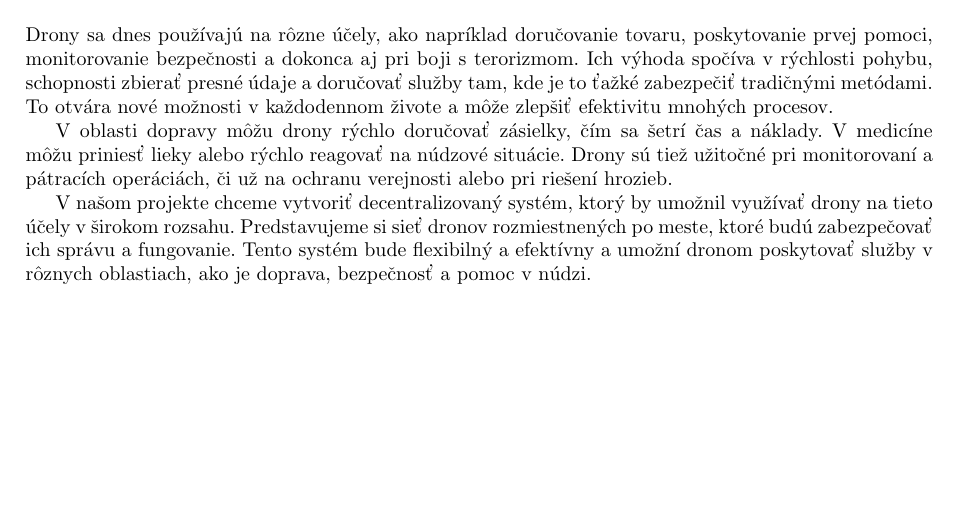
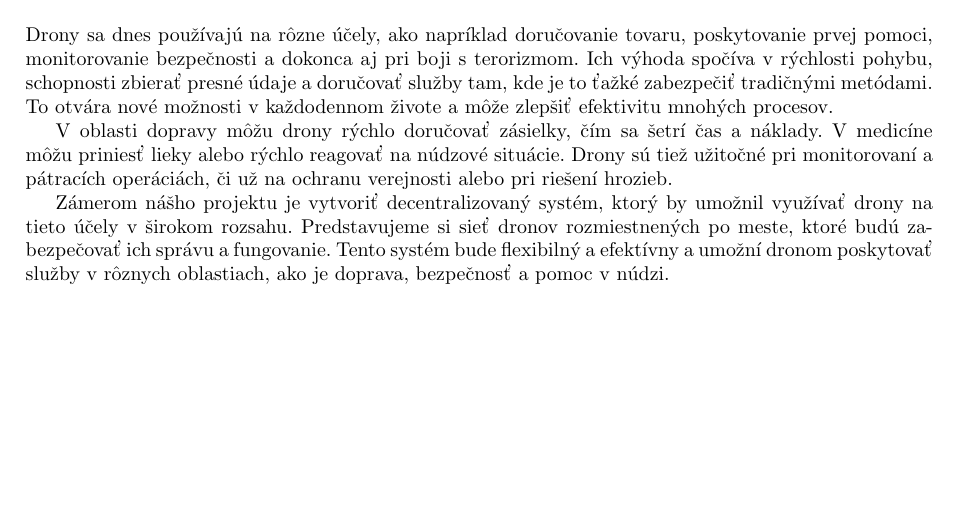
Before and after one commit to TomMarinak/MIP_clanok, a LaTeX document (zamer/zamer.tex): part of the page, cut so that both start at the same text. Compiled offline with pdfLaTeX.

Commit message:
minor changes

```diff
--- a/zamer/zamer.tex
+++ b/zamer/zamer.tex
@@ -28,6 +28,6 @@
 
  V oblasti dopravy môžu drony rýchlo doručovať zásielky, čím sa šetrí čas a náklady. V medicíne môžu priniesť lieky alebo rýchlo reagovať na núdzové situácie. Drony sú tiež užitočné pri monitorovaní a pátracích operáciách, či už na ochranu verejnosti alebo pri riešení hrozieb.
 
- V našom projekte chceme vytvoriť decentralizovaný systém, ktorý by umožnil využívať drony na tieto účely v širokom rozsahu. Predstavujeme si sieť dronov rozmiestnených po meste, ktoré budú zabezpečovať ich správu a fungovanie. Tento systém bude flexibilný a efektívny a umožní dronom poskytovať služby v rôznych oblastiach, ako je doprava, bezpečnosť a pomoc v núdzi.
+ Zámerom nášho projektu je vytvoriť decentralizovaný systém, ktorý by umožnil využívať drony na tieto účely v širokom rozsahu. Predstavujeme si sieť dronov rozmiestnených po meste, ktoré budú zabezpečovať ich správu a fungovanie. Tento systém bude flexibilný a efektívny a umožní dronom poskytovať služby v rôznych oblastiach, ako je doprava, bezpečnosť a pomoc v núdzi.
 
 \end{document}
```
Also changed, not shown: zamer/zamer.pdf.
